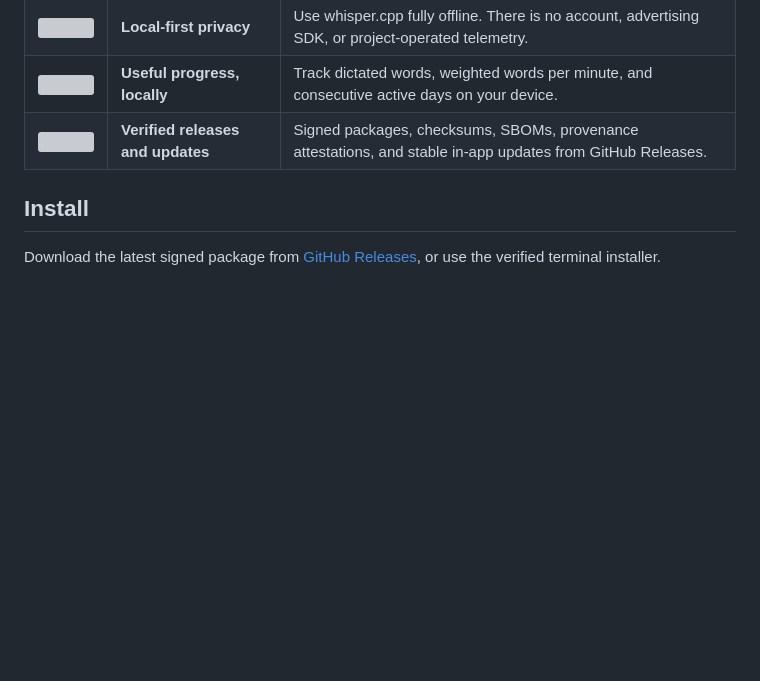
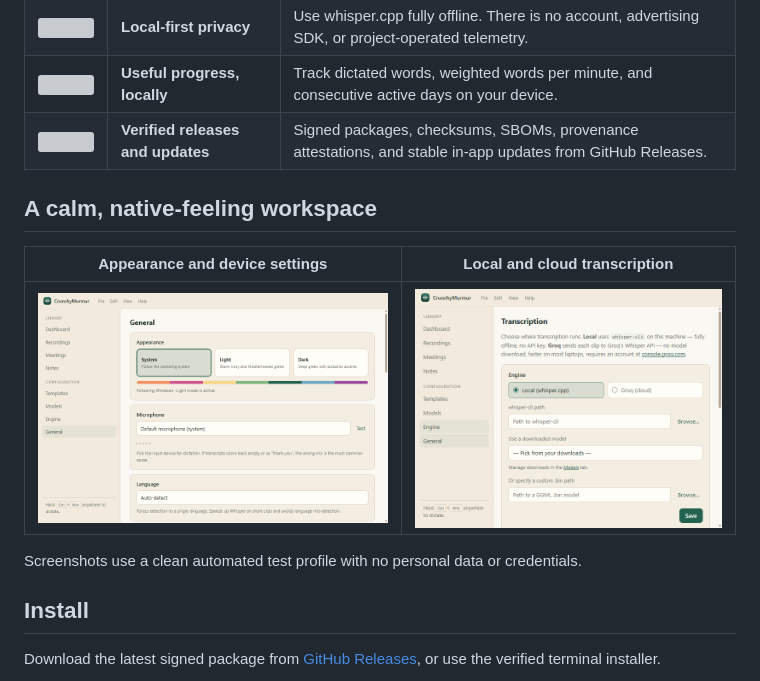
Before and after one commit to almoretti/CrunchyMurmur, a Markdown page: README.md, the part around the change. GitHub-like rendering; pictures changed too: docs/images/engine.png (added), docs/images/general.png (added); blank space fills up the shorter version; grey boxes are pictures that could not be loaded.

Commit message:
Add safe product screenshots and stabilize CI

```diff
--- a/README.md
+++ b/README.md
@@ -29,6 +29,14 @@
 | <img src="docs/readme-icons/privacy.svg" width="38" alt=""> | **Local-first privacy** | Use whisper.cpp fully offline. There is no account, advertising SDK, or project-operated telemetry. |
 | <img src="docs/readme-icons/insights.svg" width="38" alt=""> | **Useful progress, locally** | Track dictated words, weighted words per minute, and consecutive active days on your device. |
 | <img src="docs/readme-icons/updates.svg" width="38" alt=""> | **Verified releases and updates** | Signed packages, checksums, SBOMs, provenance attestations, and stable in-app updates from GitHub Releases. |
+
+## A calm, native-feeling workspace
+
+| Appearance and device settings | Local and cloud transcription |
+|---|---|
+| ![CrunchyMurmur General settings in light mode](docs/images/general.png) | ![CrunchyMurmur transcription engine settings](docs/images/engine.png) |
+
+Screenshots use a clean automated test profile with no personal data or credentials.
 
 ## Install
 
```
Also changed, not shown: 1 other file.
